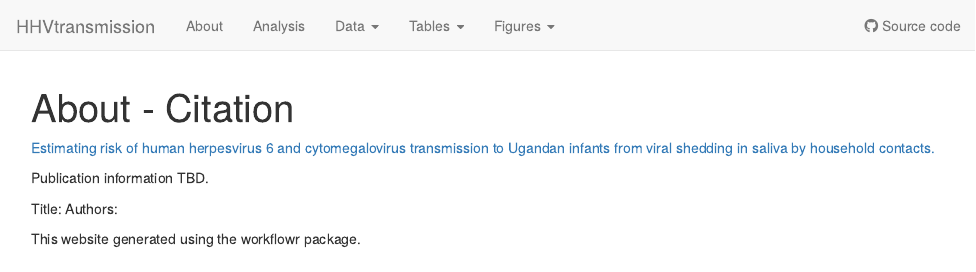
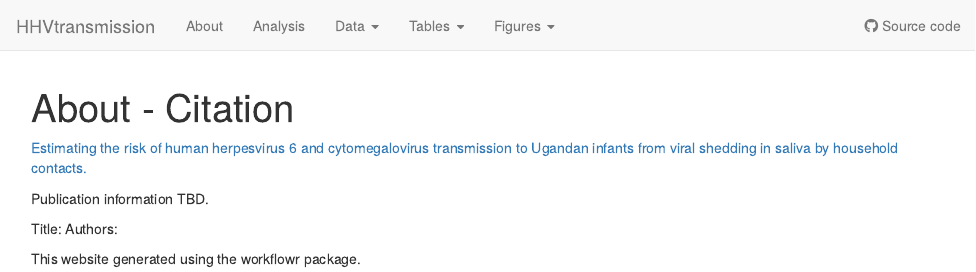
Before and after one commit to bryanmayer/HHVtransmission, an R Markdown document (analysis/about.Rmd): the page in a window 1100 px wide, from its top. Rendered offline with R 4.5, knitr and Pandoc, with nearby package versions; drawn as R Markdown's standard HTML page in place of the format the file asks for.

Commit message:
update title per proof edit

```diff
--- a/analysis/about.Rmd
+++ b/analysis/about.Rmd
@@ -5,7 +5,7 @@ output:
     toc: false
 ---
 
-[Estimating risk of human herpesvirus 6 and cytomegalovirus transmission to Ugandan infants from viral shedding in saliva by household contacts.](index.html)
+[Estimating the risk of human herpesvirus 6 and cytomegalovirus transmission to Ugandan infants from viral shedding in saliva by household contacts.](index.html)
 
 
 Publication information TBD.
```
